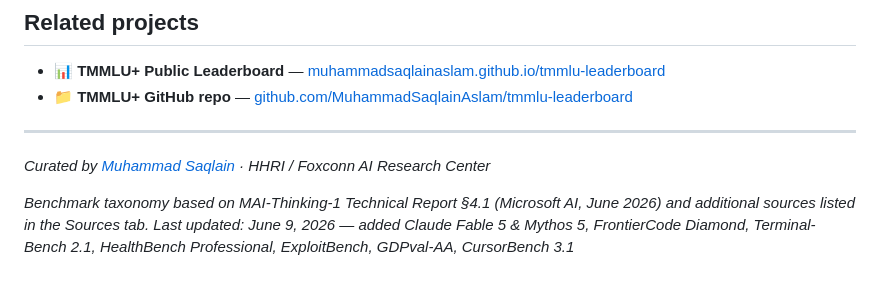
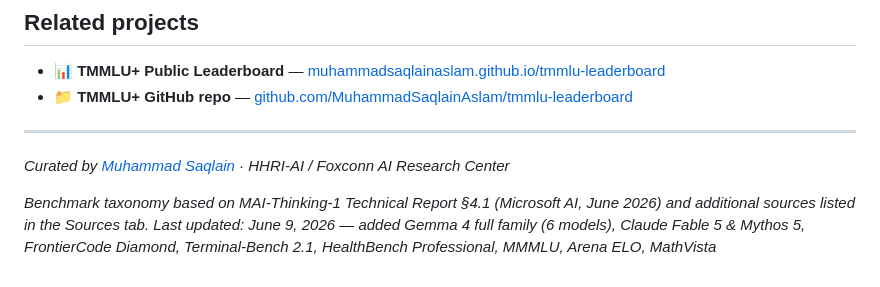
Before and after one commit to MuhammadSaqlainAslam/foxbrain-eval-dashboard, a Markdown page: README.md, the part around one of its changes. GitHub-like rendering.

```diff
--- a/README.md
+++ b/README.md
@@ -110,7 +103,7 @@ foxbrain-eval-dashboard/
 
 ---
 
-*Curated by [Muhammad Saqlain](https://github.com/MuhammadSaqlainAslam) · HHRI / Foxconn AI Research Center*
+*Curated by [Muhammad Saqlain](https://github.com/MuhammadSaqlainAslam) · HHRI-AI / Foxconn AI Research Center*
 
 *Benchmark taxonomy based on MAI-Thinking-1 Technical Report §4.1 (Microsoft AI, June 2026) and additional sources listed in the Sources tab.*
-*Last updated: June 9, 2026 — added Claude Fable 5 & Mythos 5, FrontierCode Diamond, Terminal-Bench 2.1, HealthBench Professional, ExploitBench, GDPval-AA, CursorBench 3.1*
+*Last updated: June 9, 2026 — added Gemma 4 full family (6 models), Claude Fable 5 & Mythos 5, FrontierCode Diamond, Terminal-Bench 2.1, HealthBench Professional, MMMLU, Arena ELO, MathVista*
```
Also changed, not shown: other parts of README.md (+16 -23 lines).
